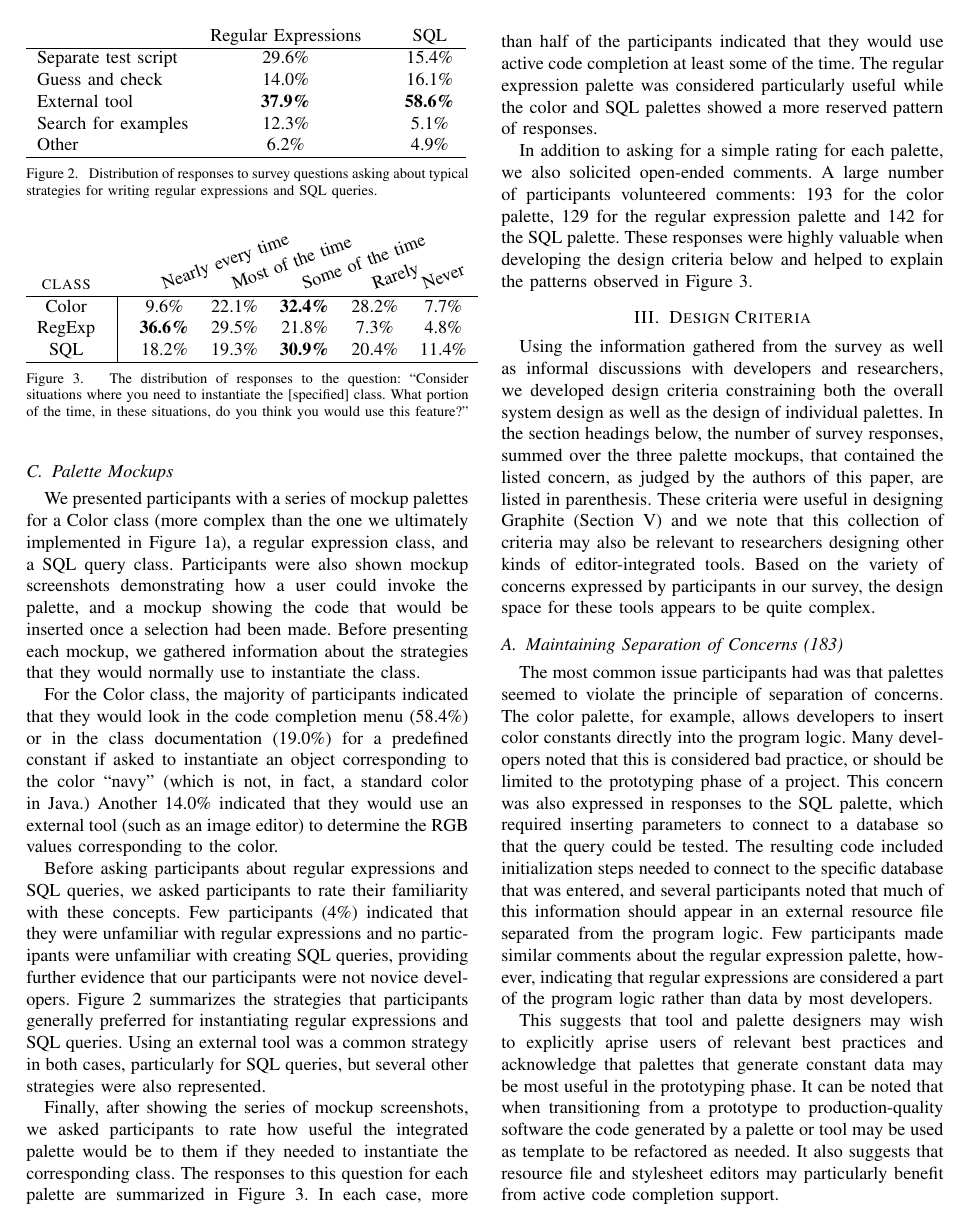
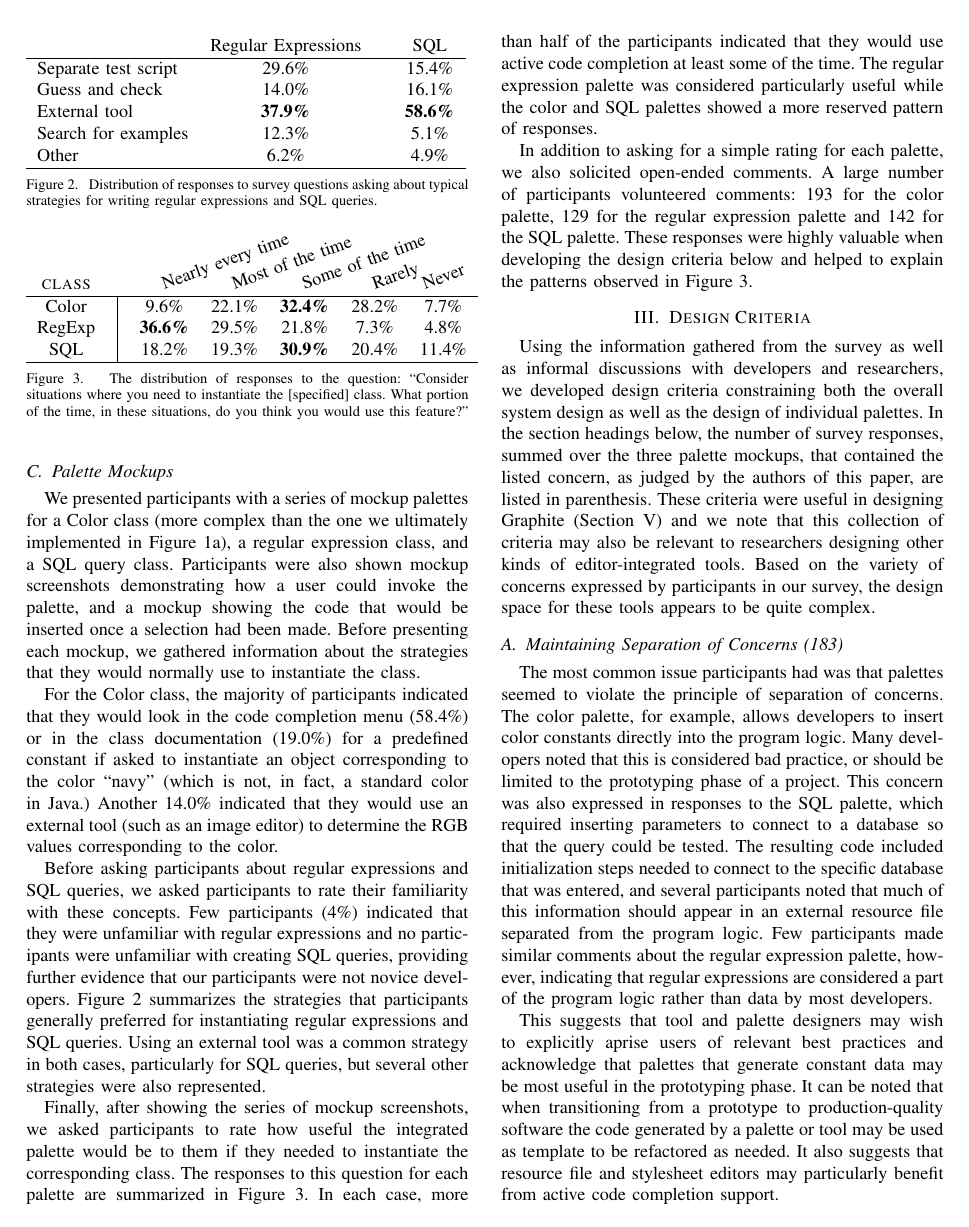
Before and after one commit to cyrus-/papers, a LaTeX paper (icse12/graphite-icse12.tex): page 3 of 11. The pictures show the PDF file icse12/graphite-icse12.pdf that the author committed with the source.

Commit message:
Margin and font issues for ICSE12 final submission fixed.

```diff
--- a/icse12/graphite-icse12.tex
+++ b/icse12/graphite-icse12.tex
@@ -499,6 +499,7 @@ For the Color class, the majority of participants indicated that they would look
 Before asking participants about regular expressions and SQL queries, we asked participants to rate their familiarity with these concepts. Few participants (4\%) indicated that they were unfamiliar with regular expressions and no participants were unfamiliar with creating SQL queries, providing further evidence that our participants were not novice developers. Figure \ref{strategies} summarizes the strategies that participants generally preferred for instantiating regular expressions and SQL queries. Using an external tool was a common strategy in both cases, particularly for SQL queries, but several other strategies were also represented.
 
 \begin{figure}
+\vspace{2mm}
 \begin{tabular}{lccc}
  & Regular Expressions &  & SQL\\
  \hline
@@ -511,6 +512,7 @@ Other & 6.2\% & & 4.9\% \\
 \end{tabular}
 \caption{Distribution of responses to survey questions asking about typical strategies for writing regular expressions and SQL queries.}
 \label{strategies}
+\vspace{-2mm}
 \end{figure}
 
 
@@ -637,6 +639,7 @@ Another category of use cases contains classes where it can be difficult to pred
 %\end{itemize}
 
 \begin{figure}\label{collections}
+\vspace{2mm}
 \begin{center}
 \begin{tabular}{l|c|c|r}
 Collection Class& Total & Literal & Percentage \\
@@ -652,6 +655,7 @@ Collection Class& Total & Literal & Percentage \\
 \end{tabular}
 \caption{Usage patterns for common Java collection classes in the \texttt{java.util} package in our code corpus. Uses that fit a pattern that can be captured by a literal make up a significant portion of all uses. Not all possible usage scenarios of this type were captured by our analysis, so these numbers are lower bounds.}
 \end{center}
+\vspace{-2mm}
 \end{figure}
 
 %\begin{itemize}
```
Also changed, not shown: icse12/graphite-icse12.pdf, icse12/graphite-icse12.tex (2 more changed lines), 2 other files.
